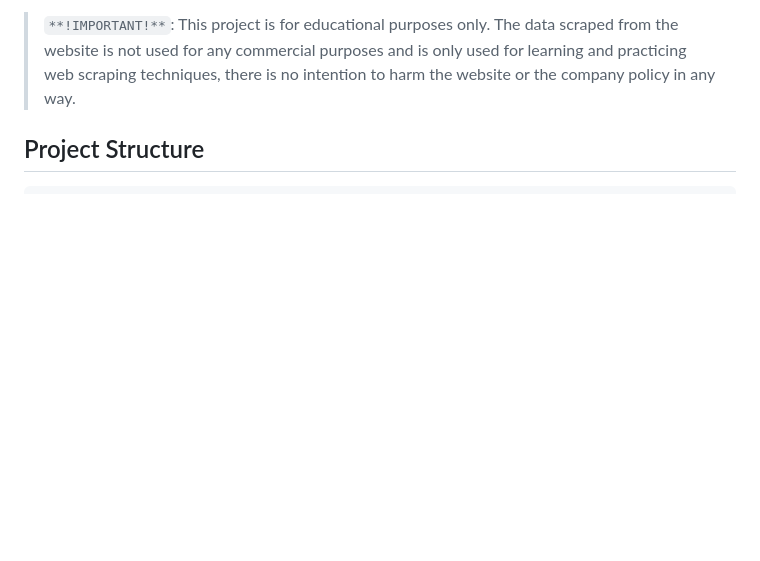
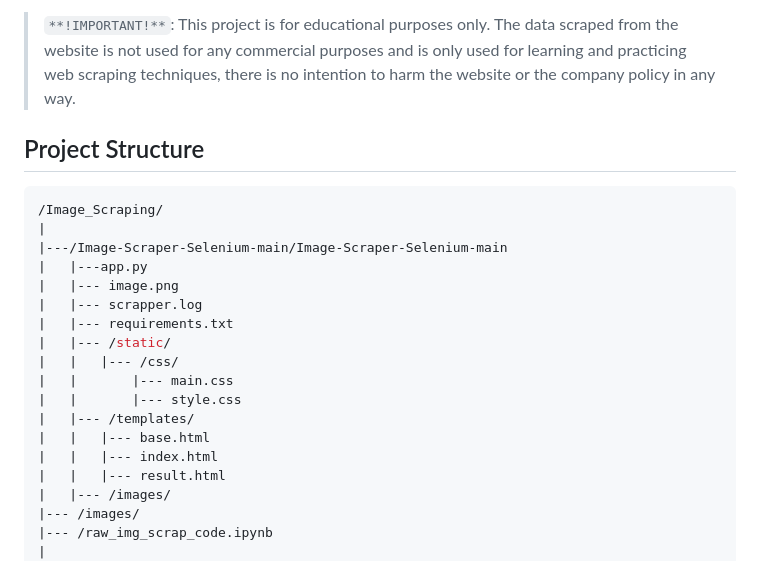
Before and after one commit to ashwina777/Web-Scrape, a Markdown page: README.md, the part around one of its changes. Rendered like a GitHub page; blank space fills up the shorter version.

````diff
--- a/README.md
+++ b/README.md
@@ -81,6 +107,25 @@ This will save the reviews in **mongodb_collections.csv**
 
 ## Project Structure
 ```bash
+/Image_Scraping/
+|
+|---/Image-Scraper-Selenium-main/Image-Scraper-Selenium-main
+|   |---app.py
+|   |--- image.png
+|   |--- scrapper.log
+|   |--- requirements.txt
+|   |--- /static/
+|   |   |--- /css/
+|   |       |--- main.css
+|   |       |--- style.css
+|   |--- /templates/
+|   |   |--- base.html
+|   |   |--- index.html
+|   |   |--- result.html
+|   |--- /images/
+|--- /images/
+|--- /raw_img_scrap_code.ipynb
+|
 NEW_PW_WND_SCRAP
 |
 |--- 1.1_Flipkart_initial_scraping
````
Also changed, not shown: other parts of README.md (+31 -4 lines).
